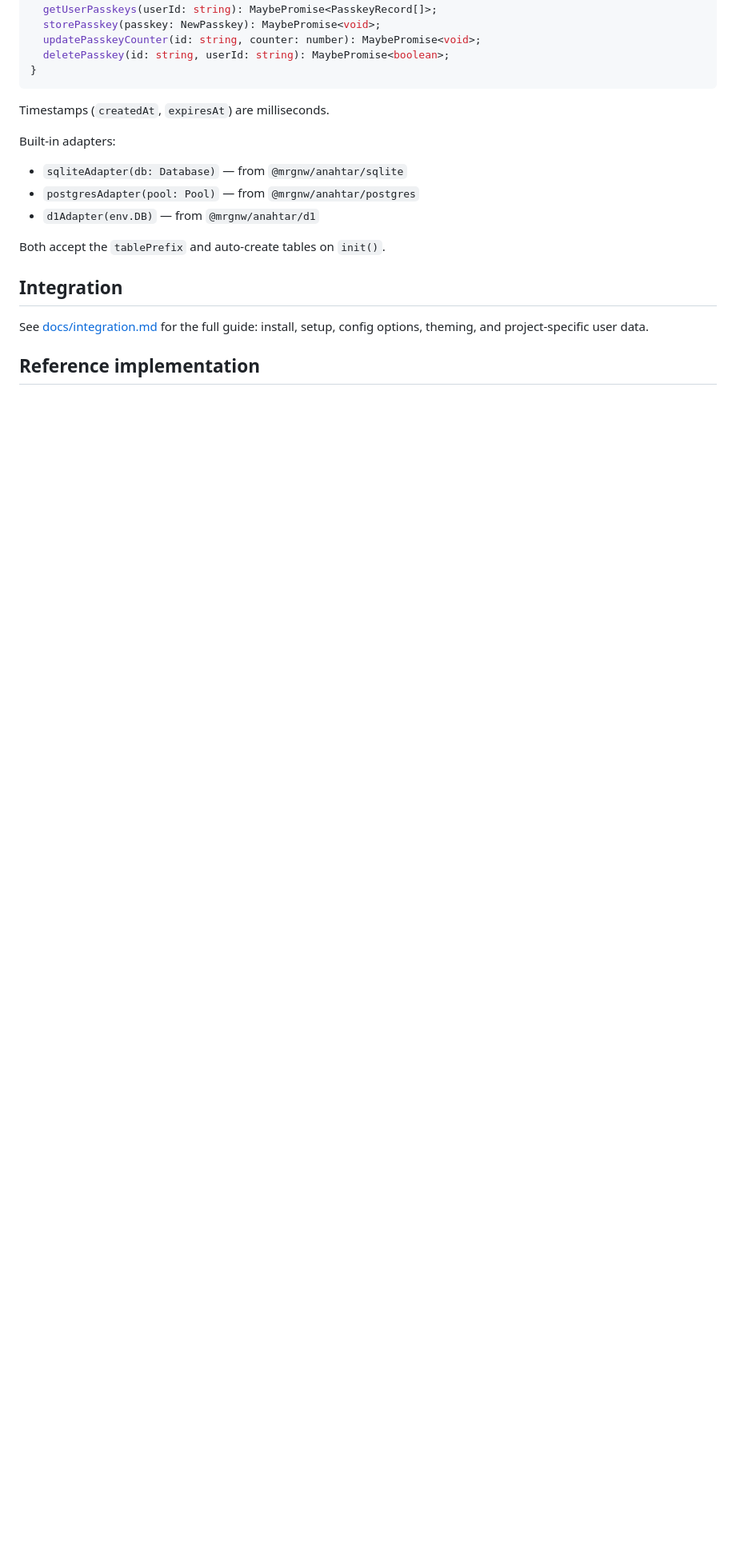
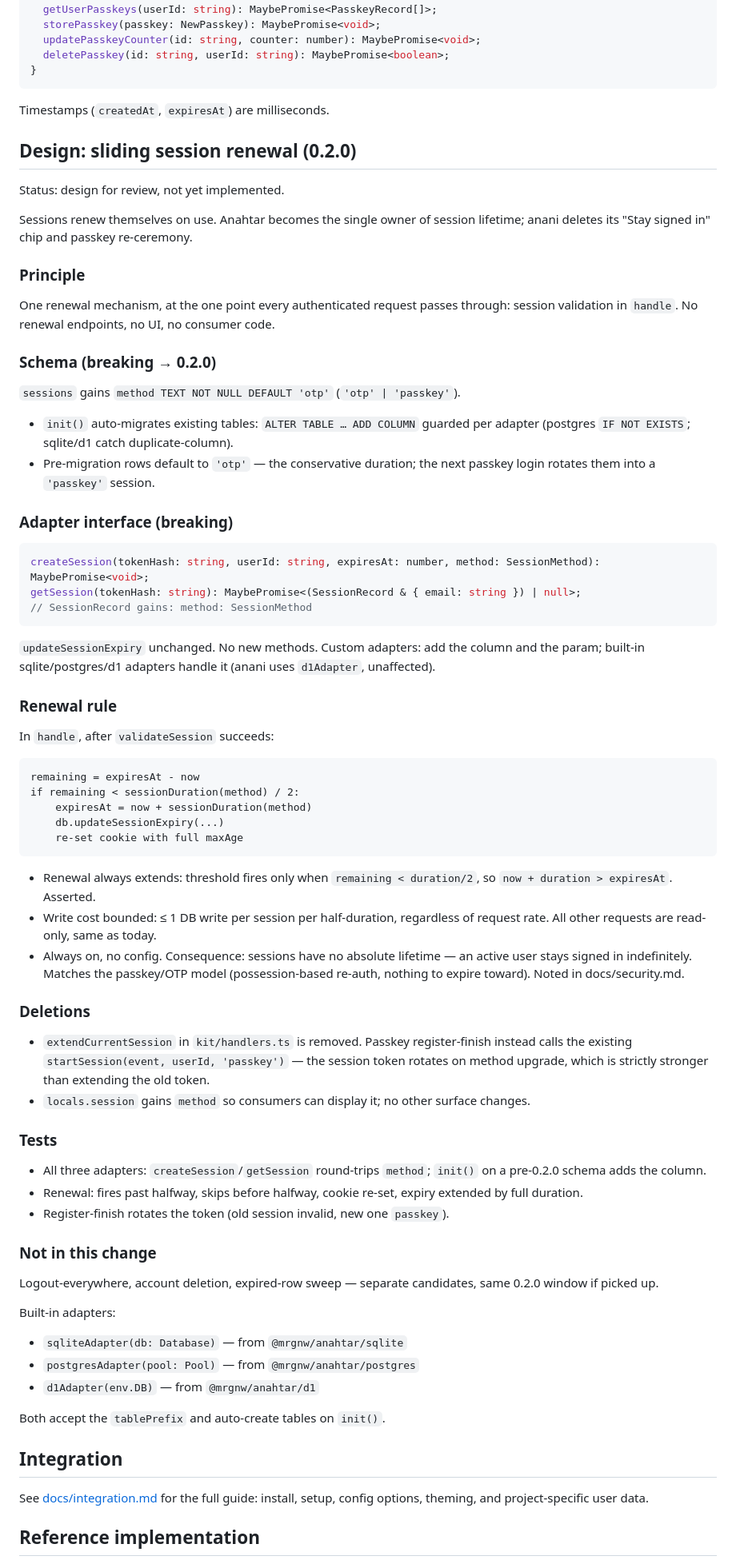
Before and after one commit to mrgnw/anahtar, a Markdown page: PLAN.md, the part around the change. Shown at 80% size. Drawn GitHub-style; blank space fills up the shorter version.

Commit message:
docs: sliding session renewal design for 0.2.0 review
Co-Authored-By: Claude Fable 5 <noreply@anthropic.com>

````diff
--- a/PLAN.md
+++ b/PLAN.md
@@ -121,6 +121,83 @@ interface AuthDB {
 
 Timestamps (`createdAt`, `expiresAt`) are milliseconds.
 
+## Design: sliding session renewal (0.2.0)
+
+Status: design for review, not yet implemented.
+
+Sessions renew themselves on use. Anahtar becomes the single owner of session
+lifetime; anani deletes its "Stay signed in" chip and passkey re-ceremony.
+
+### Principle
+
+One renewal mechanism, at the one point every authenticated request passes
+through: session validation in `handle`. No renewal endpoints, no UI, no
+consumer code.
+
+### Schema (breaking → 0.2.0)
+
+`sessions` gains `method TEXT NOT NULL DEFAULT 'otp'` (`'otp' | 'passkey'`).
+
+- `init()` auto-migrates existing tables: `ALTER TABLE … ADD COLUMN` guarded
+  per adapter (postgres `IF NOT EXISTS`; sqlite/d1 catch duplicate-column).
+- Pre-migration rows default to `'otp'` — the conservative duration; the next
+  passkey login rotates them into a `'passkey'` session.
+
+### Adapter interface (breaking)
+
+```ts
+createSession(tokenHash: string, userId: string, expiresAt: number, method: SessionMethod): MaybePromise<void>;
+getSession(tokenHash: string): MaybePromise<(SessionRecord & { email: string }) | null>;
+// SessionRecord gains: method: SessionMethod
+```
+
+`updateSessionExpiry` unchanged. No new methods. Custom adapters: add the
+column and the param; built-in sqlite/postgres/d1 adapters handle it
+(anani uses `d1Adapter`, unaffected).
+
+### Renewal rule
+
+In `handle`, after `validateSession` succeeds:
+
+```
+remaining = expiresAt - now
+if remaining < sessionDuration(method) / 2:
+    expiresAt = now + sessionDuration(method)
+    db.updateSessionExpiry(...)
+    re-set cookie with full maxAge
+```
+
+- Renewal always extends: threshold fires only when `remaining < duration/2`,
+  so `now + duration > expiresAt`. Asserted.
+- Write cost bounded: ≤ 1 DB write per session per half-duration, regardless
+  of request rate. All other requests are read-only, same as today.
+- Always on, no config. Consequence: sessions have no absolute lifetime — an
+  active user stays signed in indefinitely. Matches the passkey/OTP model
+  (possession-based re-auth, nothing to expire toward). Noted in
+  docs/security.md.
+
+### Deletions
+
+- `extendCurrentSession` in `kit/handlers.ts` is removed. Passkey
+  register-finish instead calls the existing `startSession(event, userId,
+  'passkey')` — the session token rotates on method upgrade, which is
+  strictly stronger than extending the old token.
+- `locals.session` gains `method` so consumers can display it; no other
+  surface changes.
+
+### Tests
+
+- All three adapters: `createSession`/`getSession` round-trips `method`;
+  `init()` on a pre-0.2.0 schema adds the column.
+- Renewal: fires past halfway, skips before halfway, cookie re-set, expiry
+  extended by full duration.
+- Register-finish rotates the token (old session invalid, new one `passkey`).
+
+### Not in this change
+
+Logout-everywhere, account deletion, expired-row sweep — separate candidates,
+same 0.2.0 window if picked up.
+
 Built-in adapters:
 
 - `sqliteAdapter(db: Database)` — from `@mrgnw/anahtar/sqlite`
````
